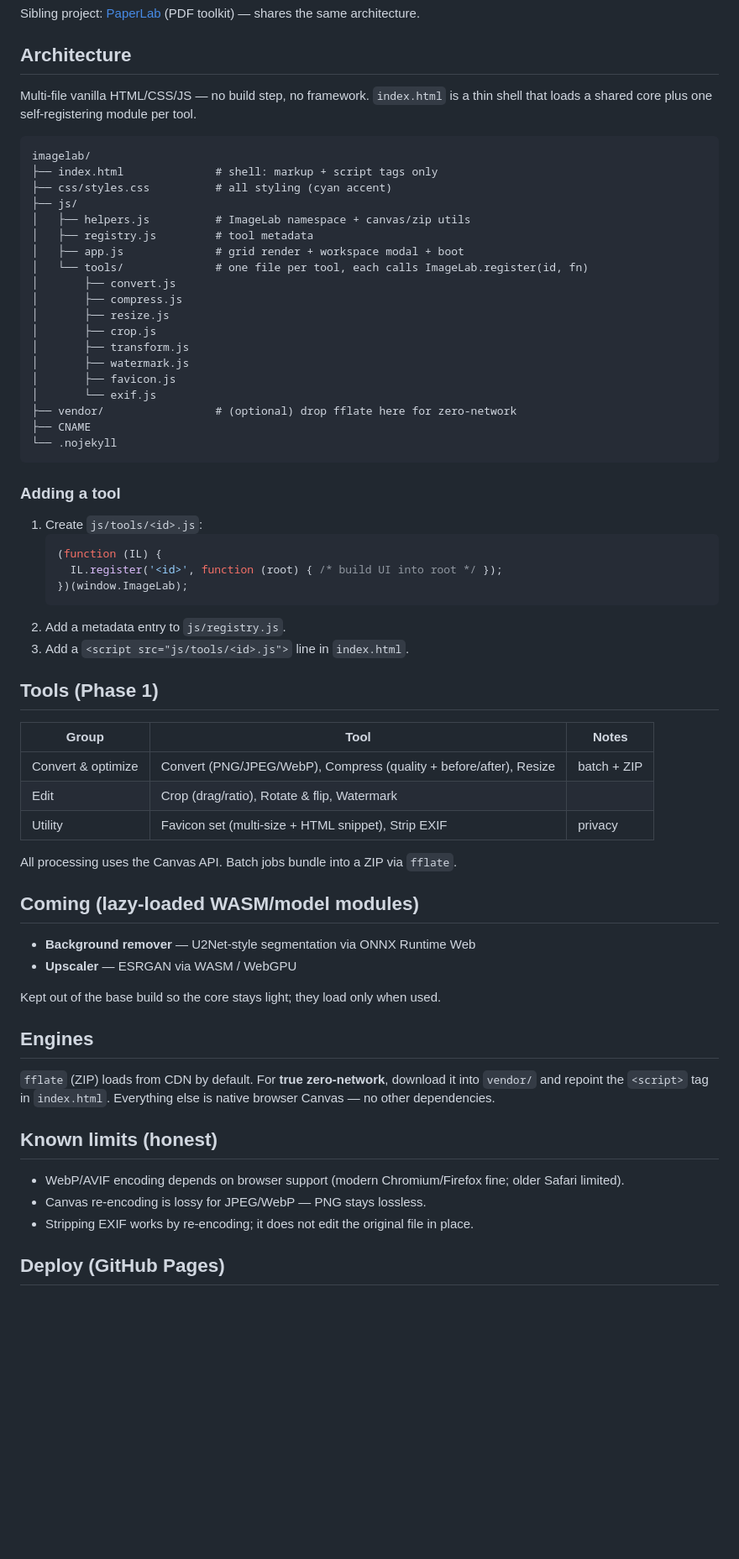
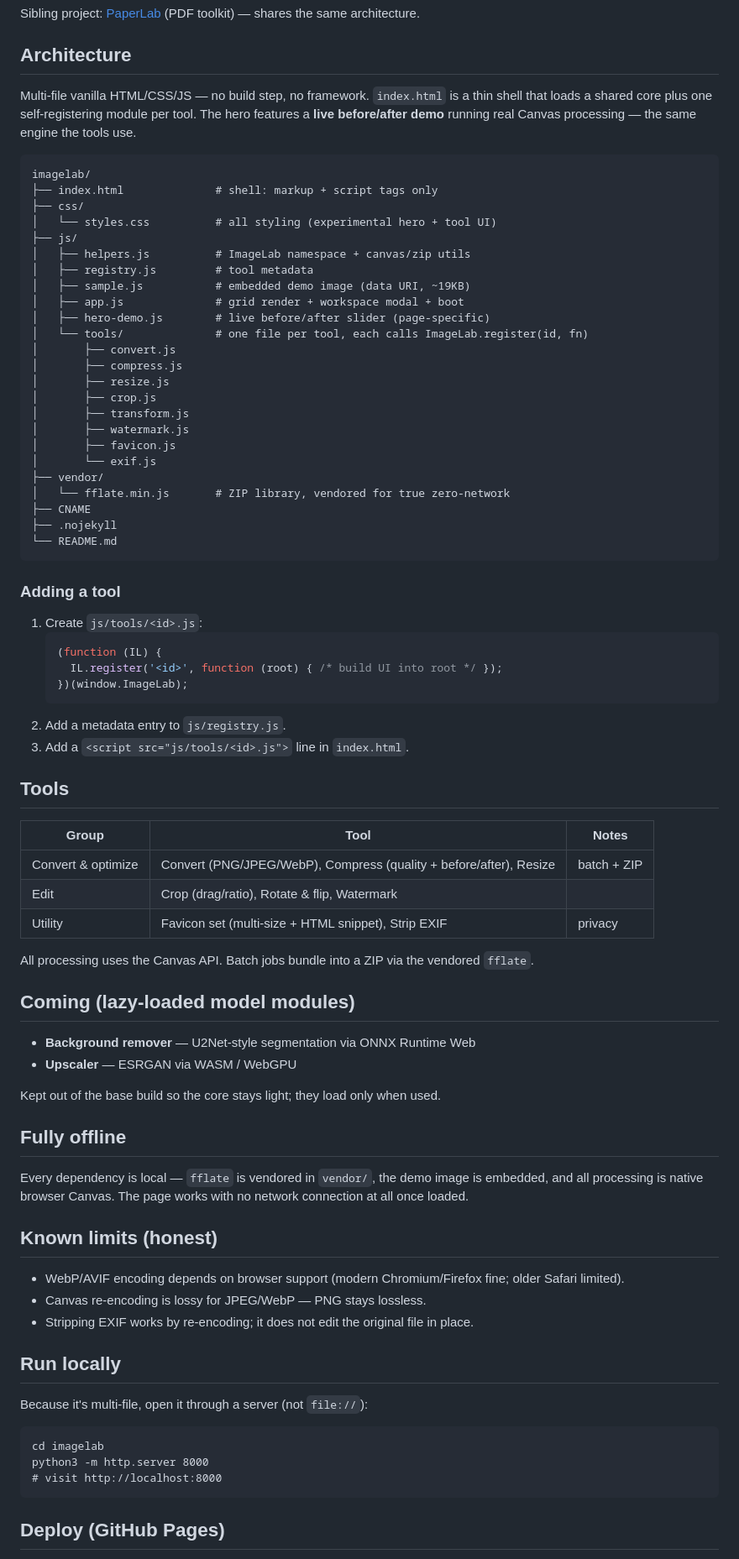
Before and after one commit to eknatha/imagelab, a Markdown page: README.md, the part around one of its changes. Shown at 84% size. GitHub-like rendering; blank space fills up the shorter version.

Commit message:
docs: Update README

````diff
--- a/README.md
+++ b/README.md
@@ -11,16 +11,21 @@ Sibling project: [PaperLab](https://paperlab.eknathalabs.com) (PDF toolkit) —
 ## Architecture
 
 Multi-file vanilla HTML/CSS/JS — no build step, no framework. `index.html` is a thin
-shell that loads a shared core plus one self-registering module per tool.
+shell that loads a shared core plus one self-registering module per tool. The hero
+features a **live before/after demo** running real Canvas processing — the same engine
+the tools use.
 
 ```
 imagelab/
 ├── index.html              # shell: markup + script tags only
-├── css/styles.css          # all styling (cyan accent)
+├── css/
+│   └── styles.css          # all styling (experimental hero + tool UI)
 ├── js/
 │   ├── helpers.js          # ImageLab namespace + canvas/zip utils
 │   ├── registry.js         # tool metadata
+│   ├── sample.js           # embedded demo image (data URI, ~19KB)
 │   ├── app.js              # grid render + workspace modal + boot
+│   ├── hero-demo.js        # live before/after slider (page-specific)
 │   └── tools/              # one file per tool, each calls ImageLab.register(id, fn)
 │       ├── convert.js
 │       ├── compress.js
@@ -30,9 +35,11 @@ imagelab/
 │       ├── watermark.js
 │       ├── favicon.js
 │       └── exif.js
-├── vendor/                 # (optional) drop fflate here for zero-network
+├── vendor/
+│   └── fflate.min.js       # ZIP library, vendored for true zero-network
 ├── CNAME
-└── .nojekyll
+├── .nojekyll
+└── README.md
 ```
 
 ### Adding a tool
@@ -46,7 +53,7 @@ imagelab/
 2. Add a metadata entry to `js/registry.js`.
 3. Add a `<script src="js/tools/<id>.js">` line in `index.html`.
 
-## Tools (Phase 1)
+## Tools
 
 | Group | Tool | Notes |
 |---|---|---|
@@ -54,20 +61,20 @@ imagelab/
 | Edit | Crop (drag/ratio), Rotate & flip, Watermark | |
 | Utility | Favicon set (multi-size + HTML snippet), Strip EXIF | privacy |
 
-All processing uses the Canvas API. Batch jobs bundle into a ZIP via `fflate`.
+All processing uses the Canvas API. Batch jobs bundle into a ZIP via the vendored `fflate`.
 
-## Coming (lazy-loaded WASM/model modules)
+## Coming (lazy-loaded model modules)
 
 - **Background remover** — U2Net-style segmentation via ONNX Runtime Web
 - **Upscaler** — ESRGAN via WASM / WebGPU
 
 Kept out of the base build so the core stays light; they load only when used.
 
-## Engines
+## Fully offline
 
-`fflate` (ZIP) loads from CDN by default. For **true zero-network**, download it into
-`vendor/` and repoint the `<script>` tag in `index.html`. Everything else is native
-browser Canvas — no other dependencies.
+Every dependency is local — `fflate` is vendored in `vendor/`, the demo image is
+embedded, and all processing is native browser Canvas. The page works with no network
+connection at all once loaded.
 
 ## Known limits (honest)
 
@@ -75,5 +82,15 @@ browser Canvas — no other dependencies.
 - Canvas re-encoding is lossy for JPEG/WebP — PNG stays lossless.
 - Stripping EXIF works by re-encoding; it does not edit the original file in place.
 
+## Run locally
+
+Because it's multi-file, open it through a server (not `file://`):
+
+```
+cd imagelab
+python3 -m http.server 8000
+# visit http://localhost:8000
+```
+
 ## Deploy (GitHub Pages)
 
````
Also changed, not shown: other parts of README.md (+1 -1 lines).
